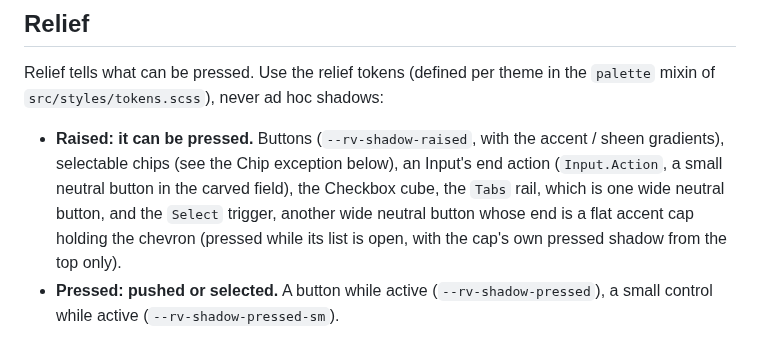
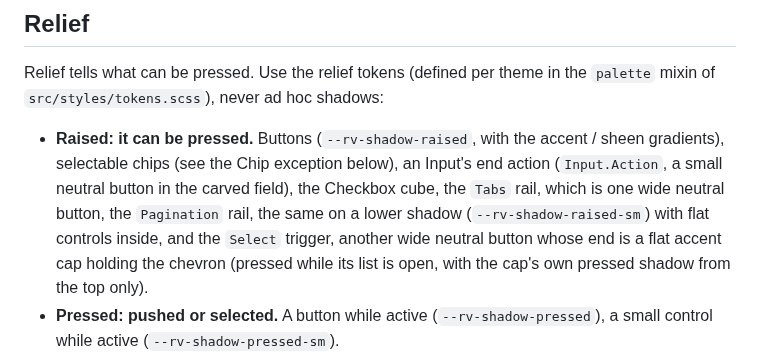
Before and after one commit to stuff/Relievo, a Markdown page: AGENTS.md, the part around the change. Rendered like a GitHub page.

```diff
--- a/AGENTS.md
+++ b/AGENTS.md
@@ -61,7 +61,7 @@ Run `pnpm typecheck`, `pnpm lint`, `pnpm format`, `pnpm test` and `pnpm build` a
 
 Relief tells what can be pressed. Use the relief tokens (defined per theme in the `palette` mixin of `src/styles/tokens.scss`), never ad hoc shadows:
 
-- **Raised: it can be pressed.** Buttons (`--rv-shadow-raised`, with the accent / sheen gradients), selectable chips (see the Chip exception below), an Input's end action (`Input.Action`, a small neutral button in the carved field), the Checkbox cube, the `Tabs` rail, which is one wide neutral button, and the `Select` trigger, another wide neutral button whose end is a flat accent cap holding the chevron (pressed while its list is open, with the cap's own pressed shadow from the top only).
+- **Raised: it can be pressed.** Buttons (`--rv-shadow-raised`, with the accent / sheen gradients), selectable chips (see the Chip exception below), an Input's end action (`Input.Action`, a small neutral button in the carved field), the Checkbox cube, the `Tabs` rail, which is one wide neutral button, the `Pagination` rail, the same on a lower shadow (`--rv-shadow-raised-sm`) with flat controls inside, and the `Select` trigger, another wide neutral button whose end is a flat accent cap holding the chevron (pressed while its list is open, with the cap's own pressed shadow from the top only).
 - **Pressed: pushed or selected.** A button while active (`--rv-shadow-pressed`), a small control while active (`--rv-shadow-pressed-sm`).
 - **Carved: a value goes here.** Text fields: `--rv-color-field` background (near white in light, the page background in dark), `--rv-shadow-inset`, and `--rv-field-depth` (a dark gradient at the bottom) while not focused.
 - **Floating: a layer above the page.** A select's list, a menu (`--rv-shadow-floating`, `--rv-color-floating` background — near white in light, the surface in dark — border; the `floating` mixins in `src/styles/_floating.scss`). Its content is flat: the options are rows, not buttons.
```
Also changed, not shown: docs/assets/overview.png, 2 other files.
